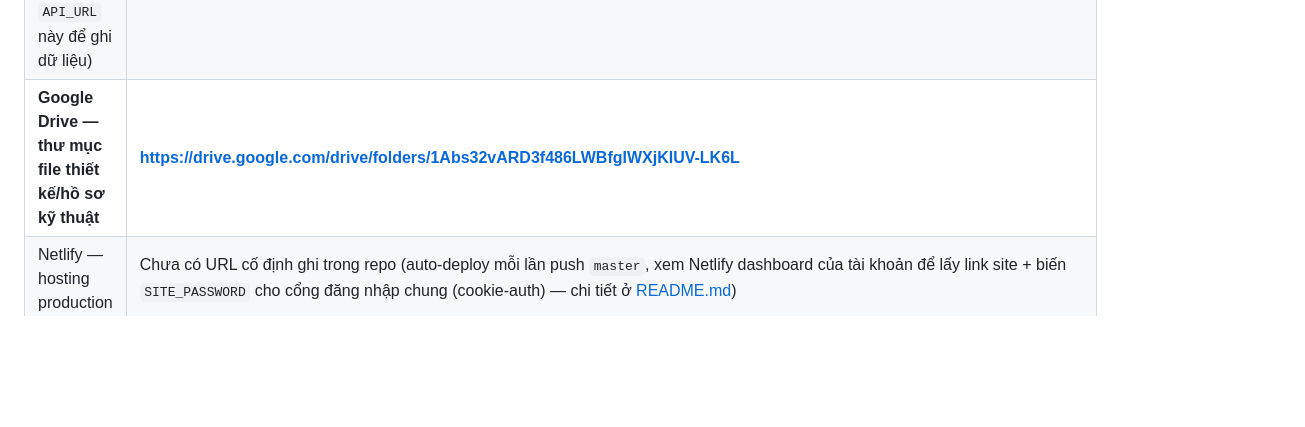
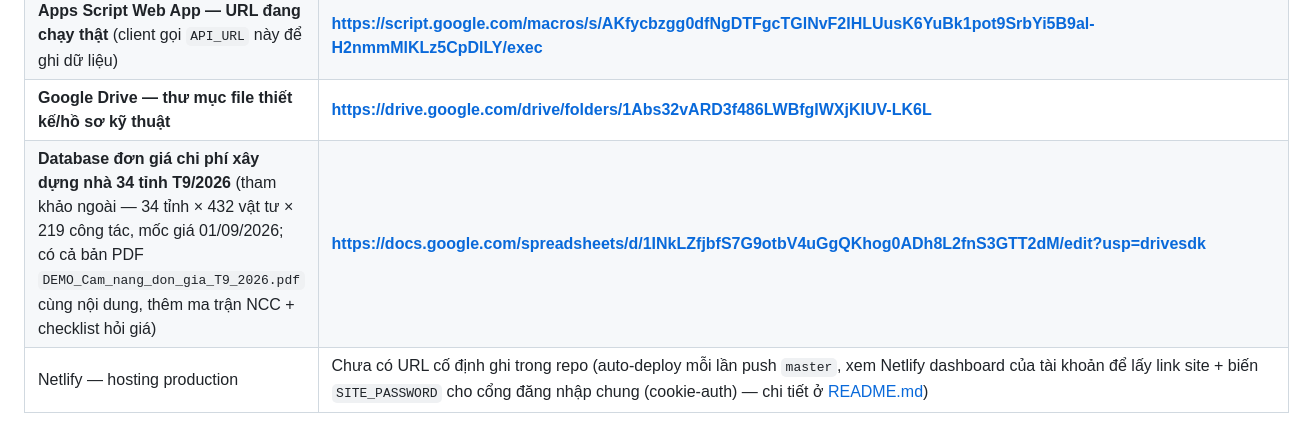
Before and after one commit to pqhieu3820-dotcom/Hiconique-web-noibo, a Markdown page: GHI_CHU_DU_AN.md, the part around the change. Drawn GitHub-style; blank space fills up the shorter version.

Commit message:
docs: add link to external 34-province construction unit-price database
Reference database (Google Sheet + matching PDF handbook) covering unit
prices for 34 provinces, 432 materials, 219 complete work items, price
date 01/09/2026 — saved for future use integrating province-based
pricing into the Bảng giá dịch vụ estimator.

Co-Authored-By: Claude Sonnet 5 <noreply@anthropic.com>

```diff
--- a/GHI_CHU_DU_AN.md
+++ b/GHI_CHU_DU_AN.md
@@ -641,6 +641,7 @@ của Member đang đăng nhập, kiểm tra phía client (không có bảo mậ
 | **Google Apps Script — editor** (sửa code `gsheets-api-v2.js` tại đây) | **https://script.google.com/u/1/home/projects/13qWJLAwWHzeH7nyfcVHlMrxwOOWAUi4X2gD7CgB2EfwQseFX30RJo_RJ/edit** |
 | **Apps Script Web App — URL đang chạy thật** (client gọi `API_URL` này để ghi dữ liệu) | **https://script.google.com/macros/s/AKfycbzgg0dfNgDTFgcTGlNvF2IHLUusK6YuBk1pot9SrbYi5B9al-H2nmmMlKLz5CpDlLY/exec** |
 | **Google Drive — thư mục file thiết kế/hồ sơ kỹ thuật** | **https://drive.google.com/drive/folders/1Abs32vARD3f486LWBfgIWXjKIUV-LK6L** |
+| **Database đơn giá chi phí xây dựng nhà 34 tỉnh T9/2026** (tham khảo ngoài — 34 tỉnh × 432 vật tư × 219 công tác, mốc giá 01/09/2026; có cả bản PDF `DEMO_Cam_nang_don_gia_T9_2026.pdf` cùng nội dung, thêm ma trận NCC + checklist hỏi giá) | **https://docs.google.com/spreadsheets/d/1INkLZfjbfS7G9otbV4uGgQKhog0ADh8L2fnS3GTT2dM/edit?usp=drivesdk** |
 | Netlify — hosting production | Chưa có URL cố định ghi trong repo (auto-deploy mỗi lần push `master`, xem Netlify dashboard của tài khoản để lấy link site + biến `SITE_PASSWORD` cho cổng đăng nhập chung (cookie-auth) — chi tiết ở [README.md](README.md)) |
 
 **Lưu ý khi thay đổi các link trên:** nếu redeploy Apps Script ra **deployment mới** (không phải
```
